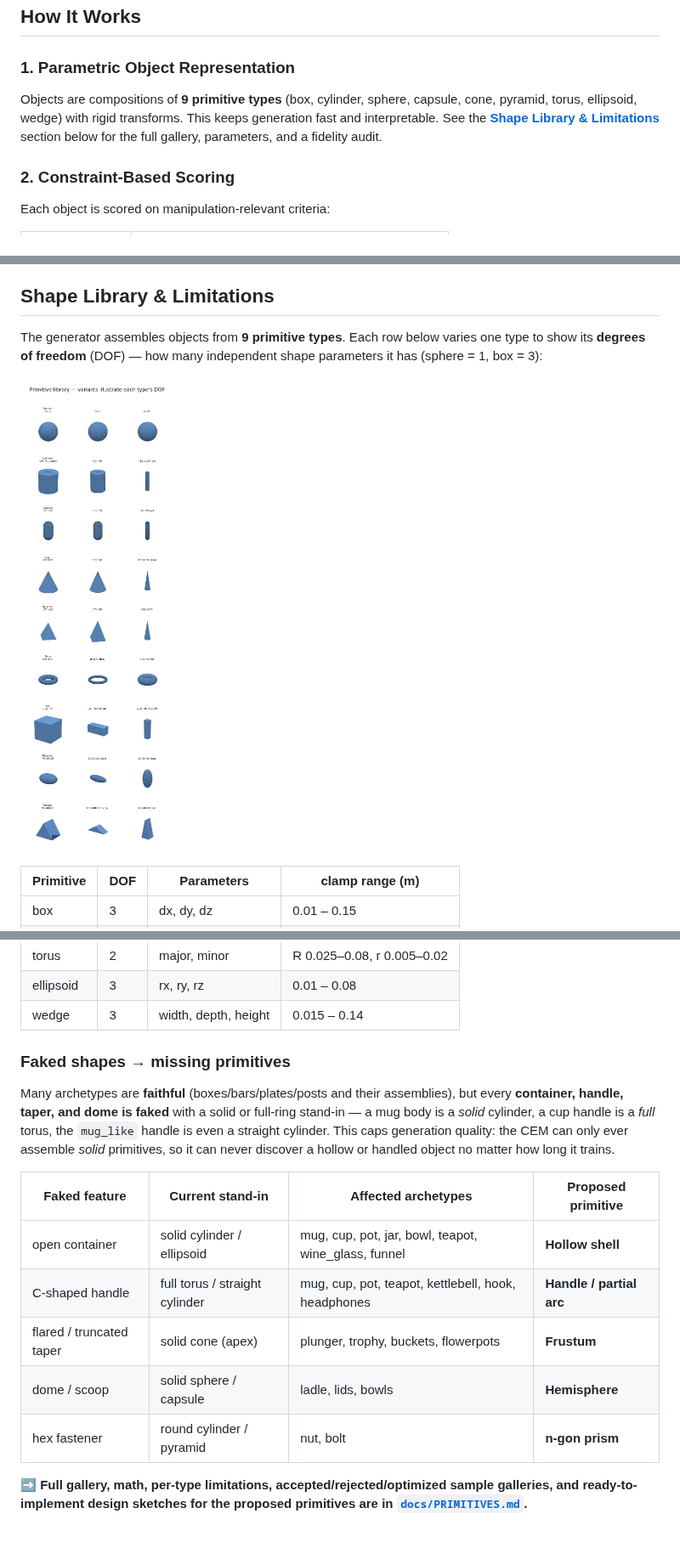
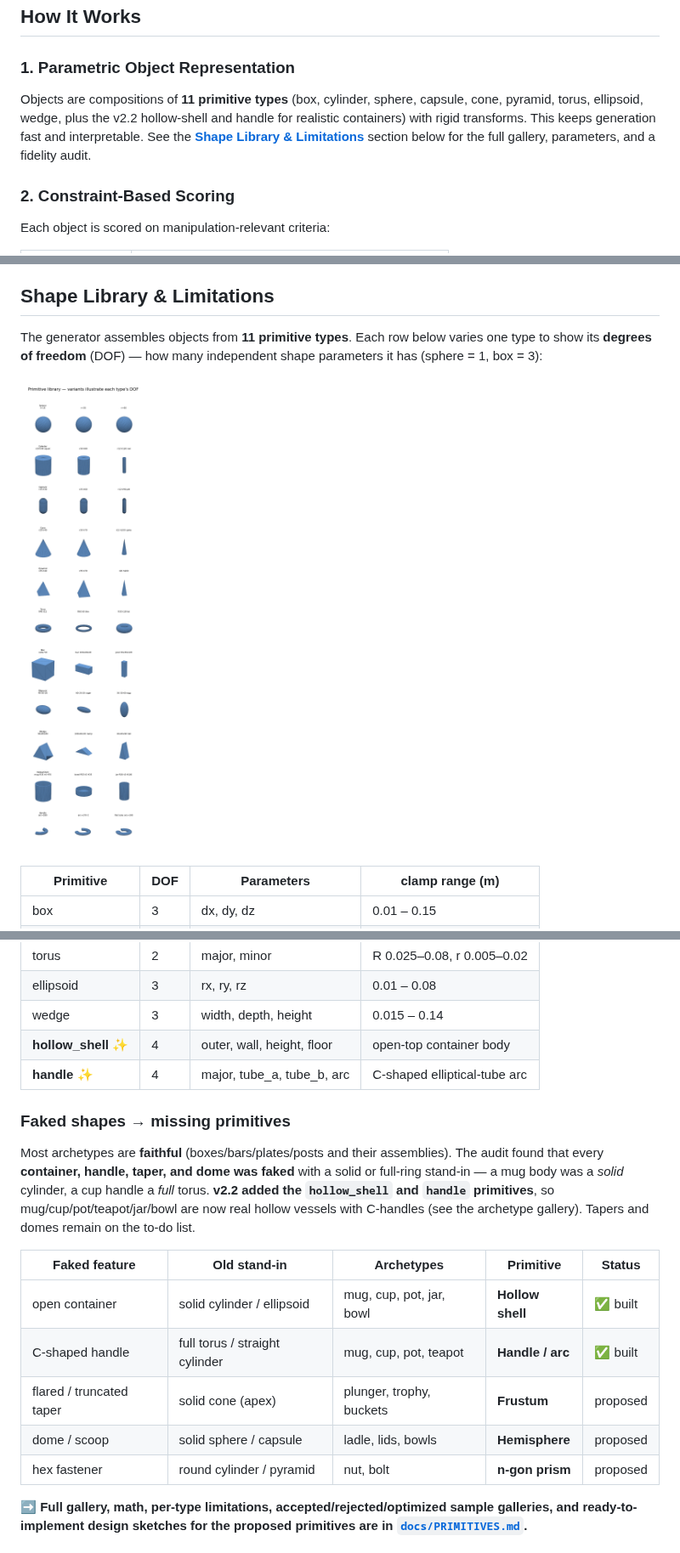
Before and after one commit to gen3d-research/3d_generator, a Markdown page: README.md, 3 parts joined by grey strips. Shown at 85% size. GitHub-like rendering; pictures changed too: docs/gallery/primitives.png.

```diff
--- a/README.md
+++ b/README.md
@@ -100,7 +100,7 @@ Two knobs control how many objects flow through the pipeline:
 ## How It Works
 
 ### 1. Parametric Object Representation
-Objects are compositions of **9 primitive types** (box, cylinder, sphere, capsule, cone, pyramid, torus, ellipsoid, wedge) with rigid transforms. This keeps generation fast and interpretable. See the [**Shape Library & Limitations**](#shape-library--limitations) section below for the full gallery, parameters, and a fidelity audit.
+Objects are compositions of **11 primitive types** (box, cylinder, sphere, capsule, cone, pyramid, torus, ellipsoid, wedge, plus the v2.2 hollow-shell and handle for realistic containers) with rigid transforms. This keeps generation fast and interpretable. See the [**Shape Library & Limitations**](#shape-library--limitations) section below for the full gallery, parameters, and a fidelity audit.
 
 ### 2. Constraint-Based Scoring
 Each object is scored on manipulation-relevant criteria:
@@ -133,7 +133,7 @@ Generated objects are exported with:
 
 ## Shape Library & Limitations
 
-The generator assembles objects from **9 primitive types**. Each row below varies
+The generator assembles objects from **11 primitive types**. Each row below varies
 one type to show its **degrees of freedom** (DOF) — how many independent shape
 parameters it has (sphere = 1, box = 3):
 
@@ -150,23 +150,25 @@ parameters it has (sphere = 1, box = 3):
 | torus | 2 | major, minor | R 0.025–0.08, r 0.005–0.02 |
 | ellipsoid | 3 | rx, ry, rz | 0.01 – 0.08 |
 | wedge | 3 | width, depth, height | 0.015 – 0.14 |
+| **hollow_shell** ✨ | 4 | outer, wall, height, floor | open-top container body |
+| **handle** ✨ | 4 | major, tube_a, tube_b, arc | C-shaped elliptical-tube arc |
 
 ### Faked shapes → missing primitives
 
-Many archetypes are **faithful** (boxes/bars/plates/posts and their assemblies),
-but every **container, handle, taper, and dome is faked** with a solid or
-full-ring stand-in — a mug body is a *solid* cylinder, a cup handle is a *full*
-torus, the `mug_like` handle is even a straight cylinder. This caps generation
-quality: the CEM can only ever assemble *solid* primitives, so it can never
-discover a hollow or handled object no matter how long it trains.
+Most archetypes are **faithful** (boxes/bars/plates/posts and their assemblies).
+The audit found that every **container, handle, taper, and dome was faked** with a
+solid or full-ring stand-in — a mug body was a *solid* cylinder, a cup handle a
+*full* torus. **v2.2 added the `hollow_shell` and `handle` primitives**, so
+mug/cup/pot/teapot/jar/bowl are now real hollow vessels with C-handles (see the
+archetype gallery). Tapers and domes remain on the to-do list.
 
-| Faked feature | Current stand-in | Affected archetypes | Proposed primitive |
-|---|---|---|---|
-| open container | solid cylinder / ellipsoid | mug, cup, pot, jar, bowl, teapot, wine_glass, funnel | **Hollow shell** |
-| C-shaped handle | full torus / straight cylinder | mug, cup, pot, teapot, kettlebell, hook, headphones | **Handle / partial arc** |
-| flared / truncated taper | solid cone (apex) | plunger, trophy, buckets, flowerpots | **Frustum** |
-| dome / scoop | solid sphere / capsule | ladle, lids, bowls | **Hemisphere** |
-| hex fastener | round cylinder / pyramid | nut, bolt | **n-gon prism** |
+| Faked feature | Old stand-in | Archetypes | Primitive | Status |
+|---|---|---|---|---|
+| open container | solid cylinder / ellipsoid | mug, cup, pot, jar, bowl | **Hollow shell** | ✅ built |
+| C-shaped handle | full torus / straight cylinder | mug, cup, pot, teapot | **Handle / arc** | ✅ built |
+| flared / truncated taper | solid cone (apex) | plunger, trophy, buckets | **Frustum** | proposed |
+| dome / scoop | solid sphere / capsule | ladle, lids, bowls | **Hemisphere** | proposed |
+| hex fastener | round cylinder / pyramid | nut, bolt | **n-gon prism** | proposed |
 
 ➡️ **Full gallery, math, per-type limitations, accepted/rejected/optimized sample
 galleries, and ready-to-implement design sketches for the proposed primitives are
```
Also changed, not shown: docs/PRIMITIVES.md (+25 -19 lines), docs/gallery/README.md (+2 -2 lines), docs/gallery/archetypes.png, docs/gallery/v2_samples.png, docs/static/images/primitives.png, 6 other files.
